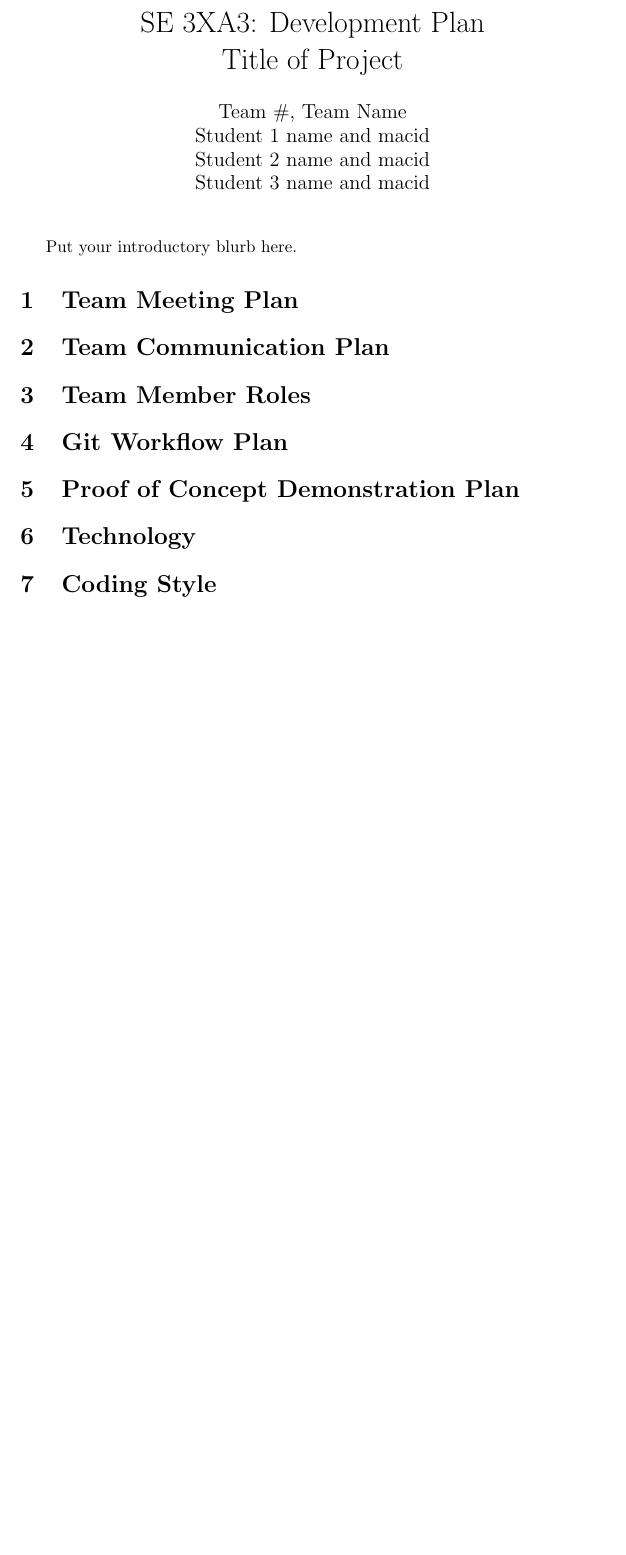
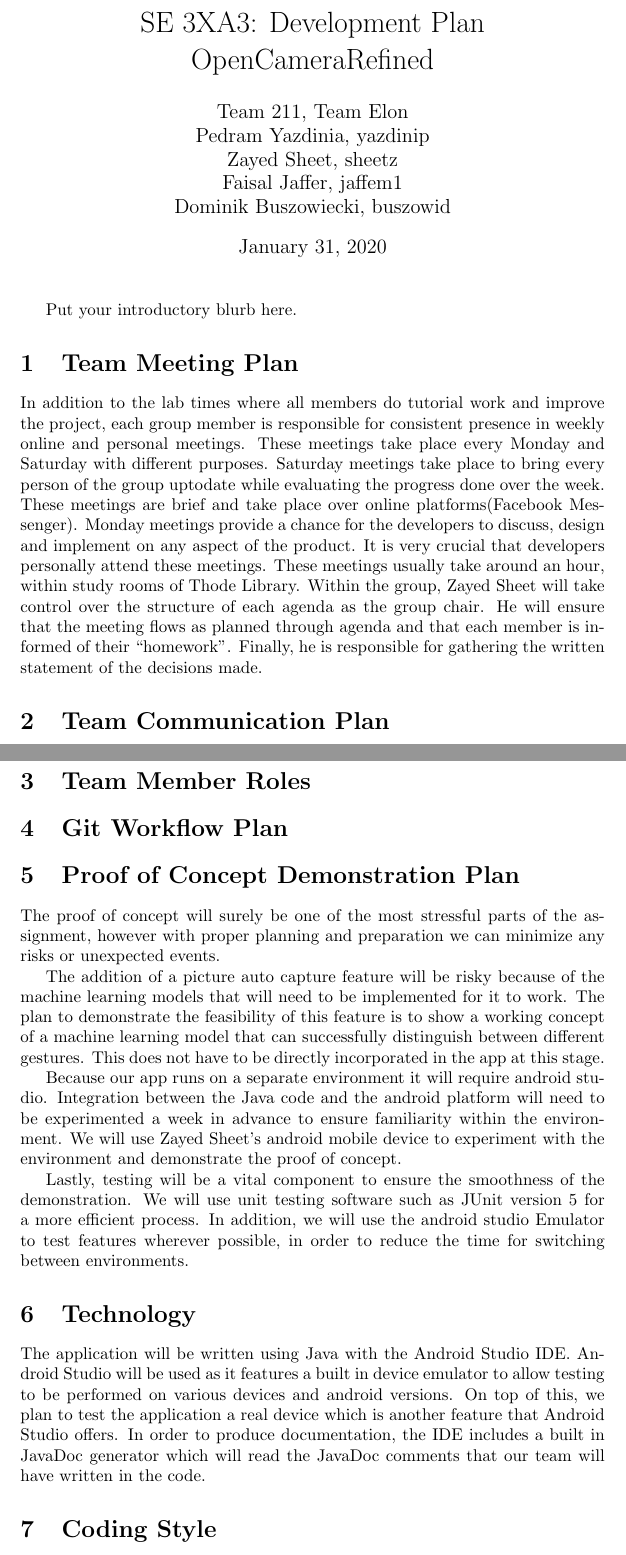
Before and after one commit to yazdinip/OpenCameraRefined, a LaTeX document (Doc/DevelopmentPlan/DevelopmentPlan.tex): part of page 2 of 2 before the commit and two parts of pages 2 and 3 of 4 after it, the two joined at a grey line, cut so that both start at the same text, the shorter picture padded with empty space. The pictures show the PDF file Doc/DevelopmentPlan/DevelopmentPlan.pdf that the author committed with the source.

Commit message:
Change to Dvpln

```diff
--- a/Doc/DevelopmentPlan/DevelopmentPlan.tex
+++ b/Doc/DevelopmentPlan/DevelopmentPlan.tex
@@ -3,13 +3,14 @@
 \usepackage{booktabs}
 \usepackage{tabularx}
 
-\title{SE 3XA3: Development Plan\\Title of Project}
+\title{SE 3XA3: Development Plan\\OpenCameraRefined}
 
-\author{Team \#, Team Name
-		\\ Student 1 name and macid
-		\\ Student 2 name and macid
-		\\ Student 3 name and macid
+\author{Team 211, Team Elon
+		\\ Pedram Yazdinia, yazdinip
+		\\ Zayed Sheet, sheetz
+		\\ Faisal Jaffer, jaffem1
+		\\ Dominik Buszowiecki, buszowid
 }
 
-\date{}
+\date{\today}
 
@@ -38,4 +39,6 @@ Put your introductory blurb here.
 
 \section{Team Meeting Plan}
 
+In addition to the lab times where all members do tutorial work and improve the project, each group member is responsible for consistent presence in weekly online and personal meetings. These meetings take place every Monday and Saturday with different purposes. Saturday meetings take place to bring every person of the group uptodate while evaluating the progress done over the week. These meetings are brief and take place over online platforms(Facebook Messenger). Monday meetings provide a chance for the developers to discuss, design and implement on any aspect of the product. It is very crucial that developers personally attend these meetings. These meetings usually take around an hour, within study rooms of Thode Library. Within the group, Zayed Sheet will take control over the structure of each agenda as the group chair. He will ensure that the meeting flows as planned through agenda and that each member is informed of their “homework”. Finally, he is responsible for gathering the written statement of the decisions made.
+
 \section{Team Communication Plan}
@@ -46,6 +51,17 @@ Put your introductory blurb here.
 
 \section{Proof of Concept Demonstration Plan}
 
+The proof of concept will surely be one of the most stressful parts of the assignment, however with proper planning and preparation we can minimize any risks or unexpected events.
+
+The addition of a picture auto capture feature will be risky because of the machine learning models that will need to be implemented for it to work. The plan to demonstrate the feasibility of this feature is to show a working concept of a machine learning model that can successfully distinguish between different gestures. This does not have to be directly incorporated in the app at this stage.
+
+Because our app runs on a separate environment it will require android studio. Integration between the Java code and the android platform will need to be experimented a week in advance to ensure familiarity within the environment. We will use Zayed Sheet’s android mobile device to experiment with the environment and demonstrate the proof of concept.
+
+Lastly, testing will be a vital component to ensure the smoothness of the demonstration. We will use unit testing software such as JUnit version 5 for a more efficient process. In addition, we will use the android studio Emulator to test features wherever possible, in order to reduce the time for switching between environments.
+
+
 \section{Technology}
 
+The application will be written using Java with the Android Studio IDE. Android Studio will be used as it features a built in device emulator to allow testing to be performed on various devices and android versions. On top of this, we plan to test the application a real device which is another feature that Android Studio offers. In order to produce documentation, the IDE includes a built in JavaDoc generator which will read the JavaDoc comments that our team will have written in the code.
+
 \section{Coding Style}
```
Also changed, not shown: Doc/DevelopmentPlan/DevelopmentPlan.pdf, Doc/DevelopmentPlan/DevelopmentPlan.tex (6 more changed lines), 8 other files.
